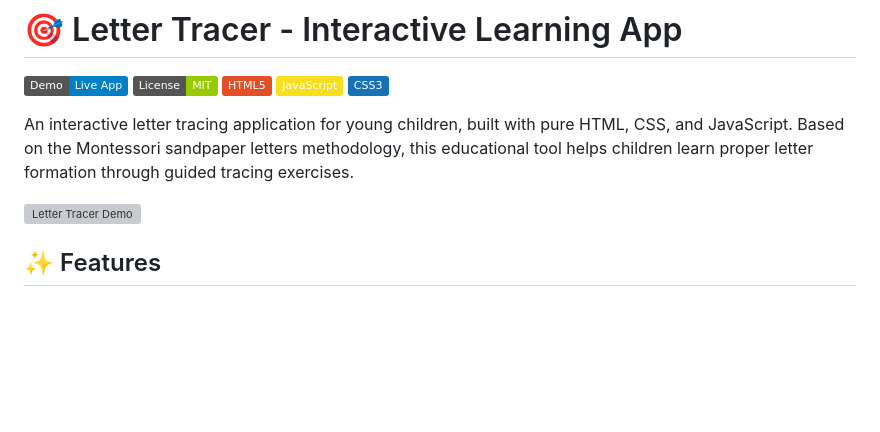
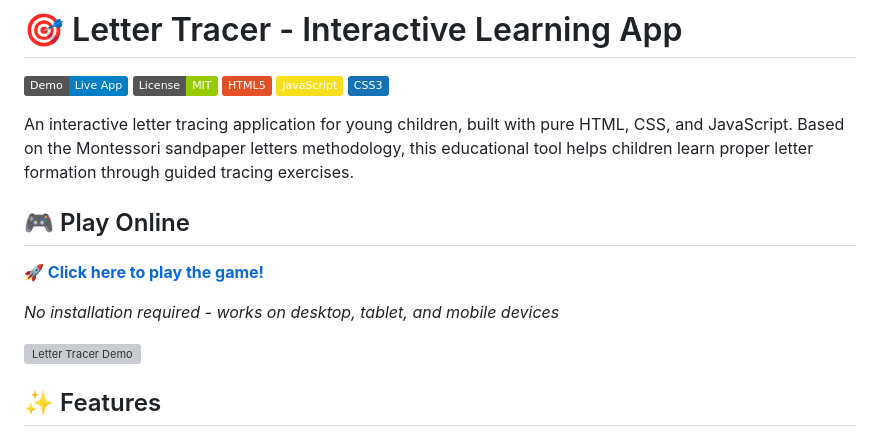
Before and after one commit to Moeenuddin178/Letter-Trace, a Markdown page: README.md, the part around the change. Rendered like a GitHub page; badges without logos; blank space fills up the shorter version; grey boxes are pictures that could not be loaded.

Commit message:
Add prominent Play Online section to README
- Added 🎮 Play Online section with direct link to live game
- Positioned prominently after main description for immediate access
- Added note about no installation required and device compatibility
- Improved user experience for accessing the live Letter Tracer app

```diff
--- a/README.md
+++ b/README.md
@@ -7,6 +7,12 @@
 [![CSS3](https://img.shields.io/badge/CSS3-1572B6?logo=css3&logoColor=white)](https://developer.mozilla.org/en-US/docs/Web/CSS)
 
 An interactive letter tracing application for young children, built with pure HTML, CSS, and JavaScript. Based on the Montessori sandpaper letters methodology, this educational tool helps children learn proper letter formation through guided tracing exercises.
+
+## 🎮 Play Online
+
+**[🚀 Click here to play the game!](https://moeenuddin178.github.io/Letter-Trace)**
+
+*No installation required - works on desktop, tablet, and mobile devices*
 
 ![Letter Tracer Demo](assets/demo.gif)
 
```
